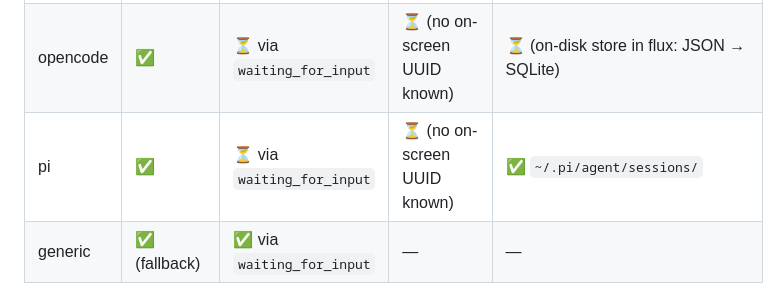
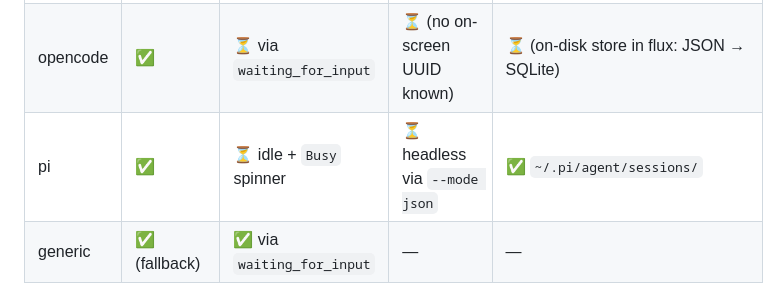
Before and after one commit to olesho/harness-wrapper, a Markdown page: README.md, the part around the change. GitHub-like rendering.

Commit message:
docs: reflect pi adapter + profile capabilities
Update the supported-harness matrices (README, adapters.md) for pi: headless
session-id/resume/stream via the new harness.Profile, carriage-return submit,
busy-aware turn completion, and graceful /quit — all verified live against 0.76.0.
Note the remaining work (formal screenbench golden + version pin, screen
end-of-turn marker + MessageExtractor, interactive-path session-id).

Co-Authored-By: Claude Opus 4.8 <noreply@anthropic.com>

```diff
--- a/README.md
+++ b/README.md
@@ -158,7 +158,7 @@ for the endpoint reference and ready-to-run Python and TypeScript example client
 | claude-code | ✅                | ✅ `✻ <verb> for Ns` line  | ✅ `claude --resume <uuid>`| ✅ `~/.claude/projects/`   |
 | gemini      | ✅                | ⏳ via `waiting_for_input` | ⏳ (no on-screen UUID known) | ✅ `~/.gemini/tmp/<project>/chats/` |
 | opencode    | ✅                | ⏳ via `waiting_for_input` | ⏳ (no on-screen UUID known) | ⏳ (on-disk store in flux: JSON → SQLite) |
-| pi          | ✅                | ⏳ via `waiting_for_input` | ⏳ (no on-screen UUID known) | ✅ `~/.pi/agent/sessions/` |
+| pi          | ✅                | ⏳ idle + `Busy` spinner    | ⏳ headless via `--mode json` | ✅ `~/.pi/agent/sessions/` |
 | generic     | ✅ (fallback)     | ✅ via `waiting_for_input` | —                        | —                        |
 
 The per-harness detail and "adding a harness" workflow are in the
```
Also changed, not shown: 1 other file.
